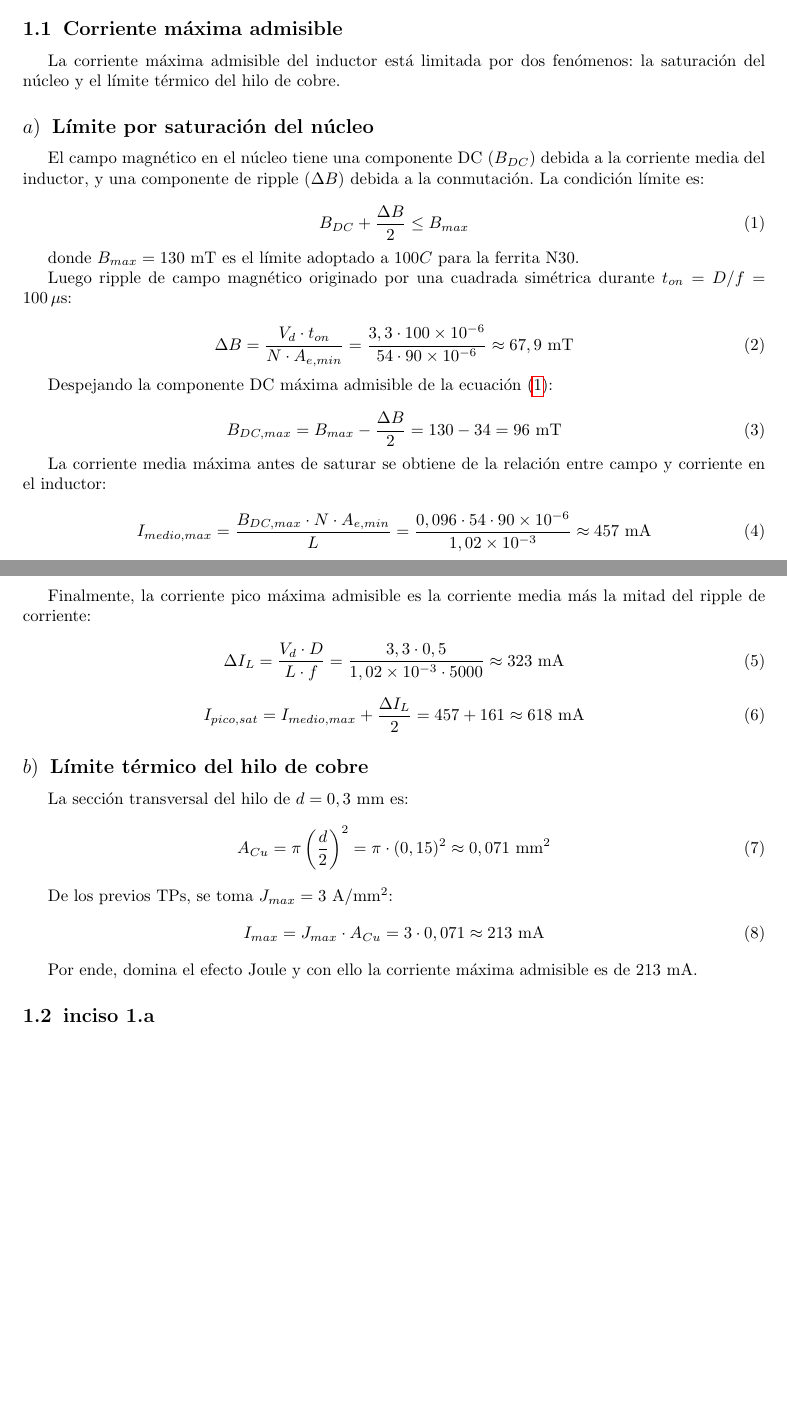
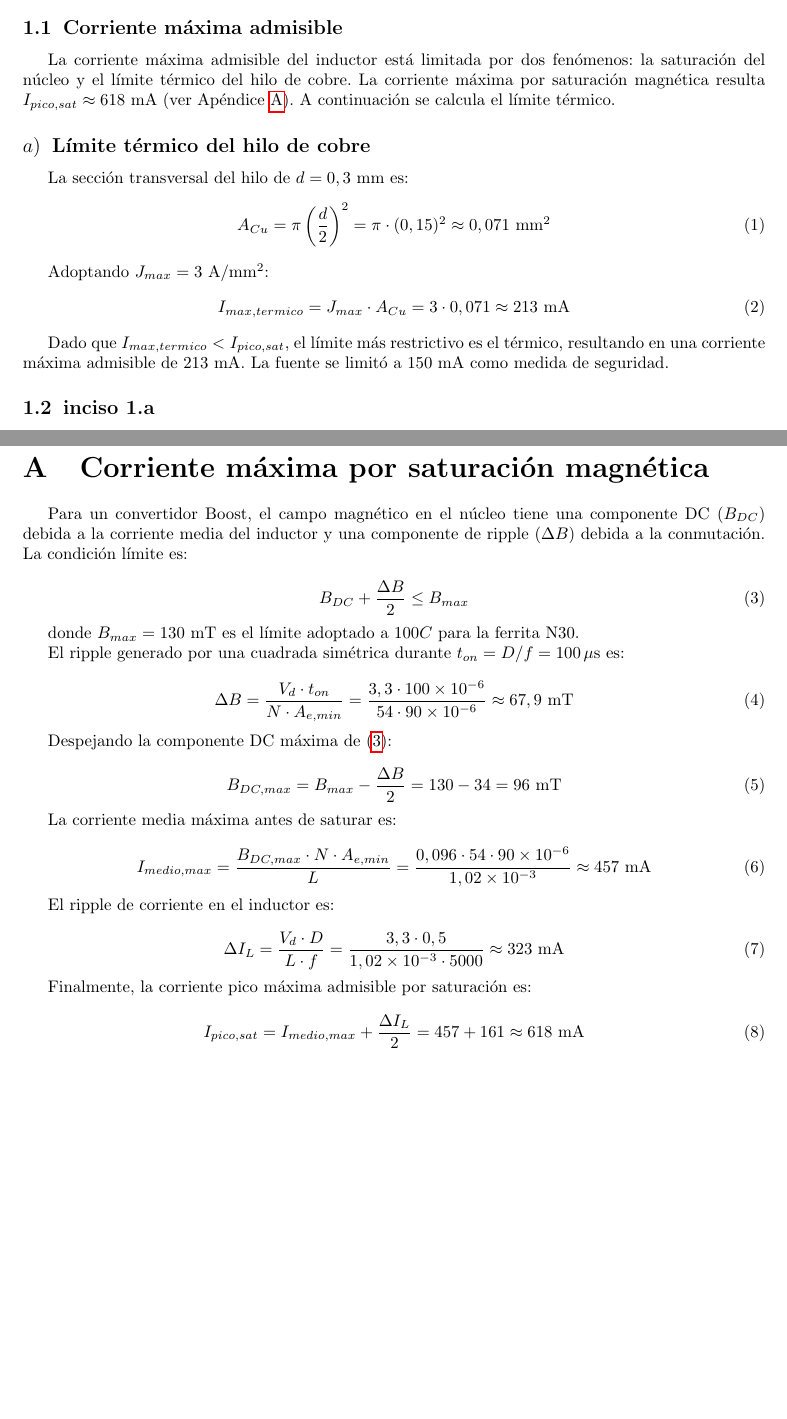
Before and after one commit to RitaMos/Labo-1, a LaTeX document (TP3/main.tex, which reads TP3/apendice.tex, TP3/inductor.tex): two parts of pages 2 and 3 of 4 before the commit and two parts of pages 2 and 4 of 4 after it, joined at a grey line, cut so that both start at the same text, the shorter picture padded with empty space. The pictures show the PDF file TP3/main.pdf that the author committed with the source.

Commit message:
Mande cosas al apendice y estructure un poco mejor el informe

```diff
--- /dev/null
+++ b/TP3/apendice.tex
@@ -0,0 +1,3 @@
+\appendix
+
+\section{Corriente máxima por saturación magnética}
@@ -0,0 +9 @@
+    B_{DC} + \frac{\Delta B}{2} \leq B_{max}
@@ -0,0 +29 @@
+La corriente media máxima antes de saturar es:
@@ -0,0 +36 @@
+El ripple de corriente en el inductor es:
@@ -0,0 +43 @@
+Finalmente, la corriente pico máxima admisible por saturación es:
--- /dev/null
+++ b/TP3/inductor.tex
@@ -0,0 +1,30 @@
+\section{Inductor}
+
+Se construyó un inductor con las siguientes características:
+\begin{itemize}
+    \item Núcleo TDK RM10, material N30.
+    \item 54 espiras de cable de $d = 0,3$ mm.
+    \item $L_{gap} = 0,3$ mm
+    \item $L = 1,02$ mH
+    \item $R = 0,9$ $\Omega$
+\end{itemize}
+
+\subsection{Corriente máxima admisible}
+
+La corriente máxima admisible del inductor está limitada por dos fenómenos: la saturación del núcleo y el límite térmico del hilo de cobre. La corriente máxima por saturación magnética resulta $I_{pico,sat} \approx 618$ mA (ver Apéndice \ref{ap:saturacion}). A continuación se calcula el límite térmico.
+
+\subsubsection{Límite térmico del hilo de cobre}
+
+La sección transversal del hilo de $d = 0,3$ mm es:
+\begin{equation}
+    A_{Cu} = \pi \left(\frac{d}{2}\right)^2 = \pi \cdot (0,15)^2 \approx 0,071 \text{ mm}^2
+    \label{eq:seccion}
+\end{equation}
+
+Adoptando $J_{max} = 3$ A/mm$^2$:
+\begin{equation}
+    I_{max,termico} = J_{max} \cdot A_{Cu} = 3 \cdot 0,071 \approx 213 \text{ mA}
+    \label{eq:itermico}
+\end{equation}
+
+Dado que $I_{max,termico} < I_{pico,sat}$, el límite más restrictivo es el térmico, resultando en una corriente máxima admisible de $213$ mA. La fuente se limitó a $150$ mA como medida de seguridad.
--- a/TP3/main.tex
+++ b/TP3/main.tex
@@ -55 +48,0 @@ Se construyó un inductor con las siguientes características:
-    \item $L = 1,02$ mH
@@ -63,6 +50,0 @@ La corriente máxima admisible del inductor está limitada por dos fenómenos: l
-\subsubsection{Límite por saturación del núcleo}
-
-El campo magnético en el núcleo tiene una componente DC ($B_{DC}$) debida a la corriente media del inductor, y una componente de ripple ($\Delta B$) debida a la conmutación. La condición límite es:
-
-\begin{equation}
-    B_{DC} + \frac{\Delta B}{2} \leq B_{max}
@@ -74 +50,0 @@ donde $B_{max} = 130$ mT es el límite adoptado a $100°C$ para la ferrita N30.
-Luego ripple de campo magnético originado por una cuadrada simétrica durante $t_{on} = D/f = 100\,\mu$s:
@@ -81 +50,0 @@ Luego ripple de campo magnético originado por una cuadrada simétrica durante $
-Despejando la componente DC máxima admisible de la ecuación (\ref{eq:blimite}):
@@ -88 +50,0 @@ Despejando la componente DC máxima admisible de la ecuación (\ref{eq:blimite})
-La corriente media máxima antes de saturar se obtiene de la relación entre campo y corriente en el inductor:
@@ -95 +50,0 @@ La corriente media máxima antes de saturar se obtiene de la relación entre cam
-Finalmente, la corriente pico máxima admisible es la corriente media más la mitad del ripple de corriente:
@@ -115,10 +51,4 @@ La sección transversal del hilo de $d = 0,3$ mm es:
-De los previos TPs, se toma $J_{max} = 3$ A/mm$^2$:
-\begin{equation}
-    I_{max} = J_{max} \cdot A_{Cu} = 3 \cdot 0,071 \approx 213 \text{ mA}
-    \label{eq:itermico}
-\end{equation}
-
-Por ende, domina el efecto Joule y con ello la corriente máxima admisible es de 213\text{ mA}.
+\input{inductor.tex}
 
  %%%%%%%% PARTE A Y B %%%%%%%%%%
 
```
Also changed, not shown: TP3/main.pdf, TP3/apendice.tex (41 more changed lines), TP3/main.tex (57 more changed lines), 6 other files.
